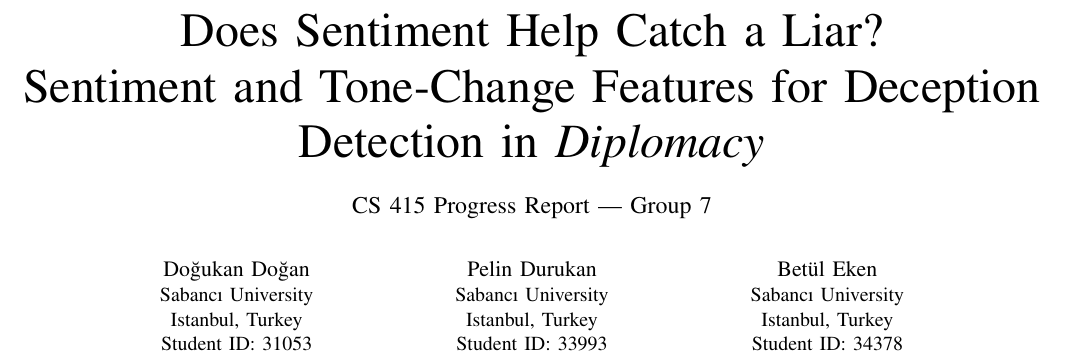
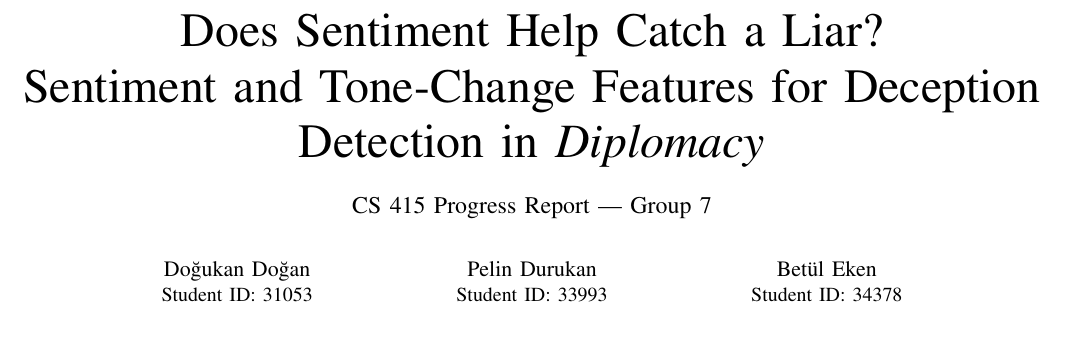
Before and after one commit to pelnd/cs415-deception-detection, a LaTeX paper (report/main.tex): part of page 1 of 11, cut so that both start at the same text, the shorter picture padded with empty space. Compiled offline with pdfLaTeX.

Commit message:
update on progres report

```diff
--- a/report/main.tex
+++ b/report/main.tex
@@ -25,13 +25,13 @@
 
 \author{
 \IEEEauthorblockN{Do\u{g}ukan Do\u{g}an}
-\IEEEauthorblockA{Sabanc{\i} University\\Istanbul, Turkey\\Student ID: 31053}
+\IEEEauthorblockA{Student ID: 31053}
 \and
 \IEEEauthorblockN{Pelin Durukan}
-\IEEEauthorblockA{Sabanc{\i} University\\Istanbul, Turkey\\Student ID: 33993}
+\IEEEauthorblockA{Student ID: 33993}
 \and
 \IEEEauthorblockN{Bet\"{u}l Eken}
-\IEEEauthorblockA{Sabanc{\i} University\\Istanbul, Turkey\\Student ID: 34378}
+\IEEEauthorblockA{Student ID: 34378}
 }
 
 \maketitle
```
Also changed, not shown: report/main.pdf.
